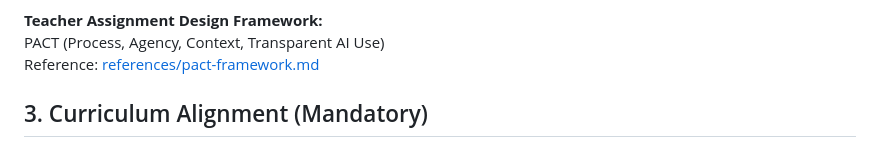
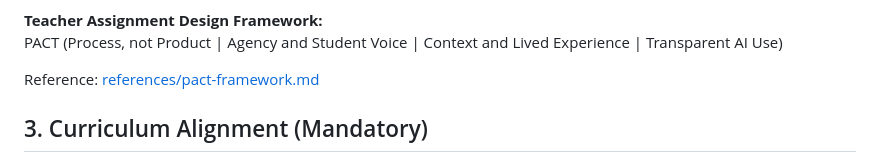
Before and after one commit to pbeens/ICD2O-OSC-2026-Project-Plan-Team-2, a Markdown page: Project Plan Team 2.md, the part around the change. Drawn GitHub-style.

Commit message:
Update PACT

```diff
--- a/Project Plan Team 2.md
+++ b/Project Plan Team 2.md
@@ -24,7 +24,8 @@ This project builds a beginner-friendly path into data analysis using authentic
 - I will demonstrate evidence-based conclusions from a chart.
 
 **Teacher Assignment Design Framework:**
-PACT (Process, Agency, Context, Transparent AI Use)
+PACT (Process, not Product | Agency and Student Voice | Context and Lived Experience | Transparent AI Use)
+
 Reference: [references/pact-framework.md](references/pact-framework.md)
 
 ## 3. Curriculum Alignment (Mandatory)
```
